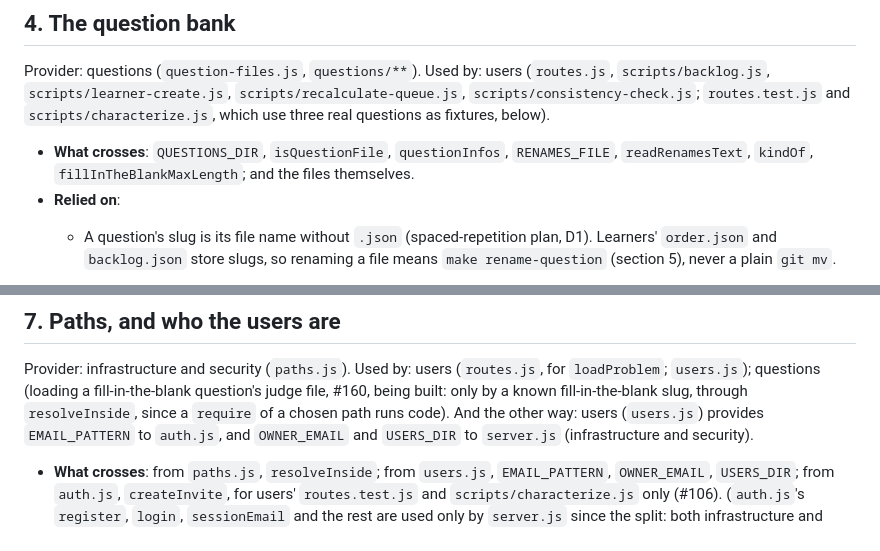
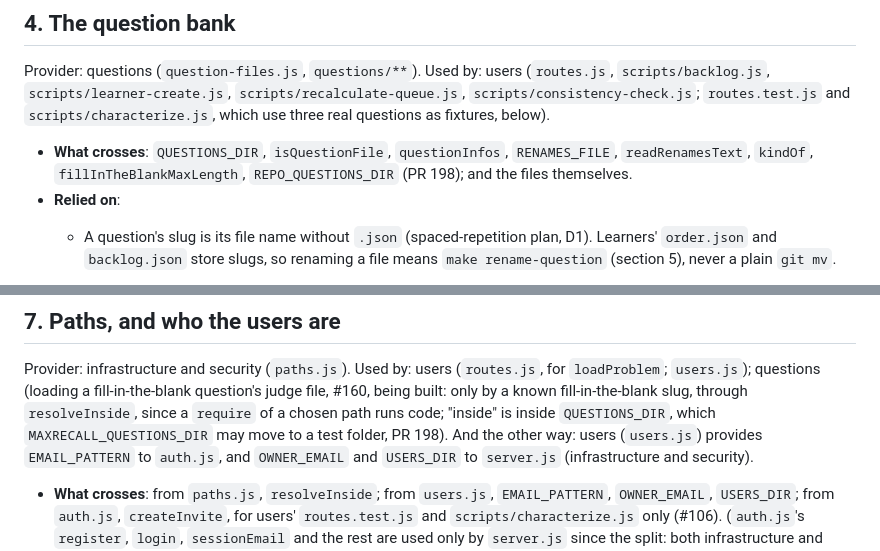
Before and after one commit to pflagerd/maxrecall-dsa.net, a Markdown page: docs/contracts.md, 2 parts joined by grey strips. GitHub-like rendering.

```diff
--- a/docs/contracts.md
+++ b/docs/contracts.md
@@ -138,7 +149,8 @@ questions as fixtures, below).
 
 - **What crosses**: `QUESTIONS_DIR`, `isQuestionFile`, `questionInfos`,
   `RENAMES_FILE`, `readRenamesText`, `kindOf`,
-  `fillInTheBlankMaxLength`; and the files themselves.
+  `fillInTheBlankMaxLength`, `REPO_QUESTIONS_DIR` (PR 198); and the
+  files themselves.
 - **Relied on**:
   - A question's slug is its file name without `.json` (spaced-repetition
     plan, D1). Learners' `order.json` and `backlog.json` store slugs, so
@@ -295,7 +313,8 @@ Provider: infrastructure and security (`paths.js`). Used by: users
 (`routes.js`, for `loadProblem`; `users.js`); questions (loading a
 fill-in-the-blank question's judge file, #160, being built: only by a known
 fill-in-the-blank slug, through `resolveInside`, since a `require` of a chosen path
-runs code). And the other way: users
+runs code; "inside" is inside `QUESTIONS_DIR`, which
+`MAXRECALL_QUESTIONS_DIR` may move to a test folder, PR 198). And the other way: users
 (`users.js`) provides `EMAIL_PATTERN` to `auth.js`, and `OWNER_EMAIL` and
 `USERS_DIR` to `server.js` (infrastructure and security).
 
```
Also changed, not shown: other parts of docs/contracts.md (+21 -4 lines).
